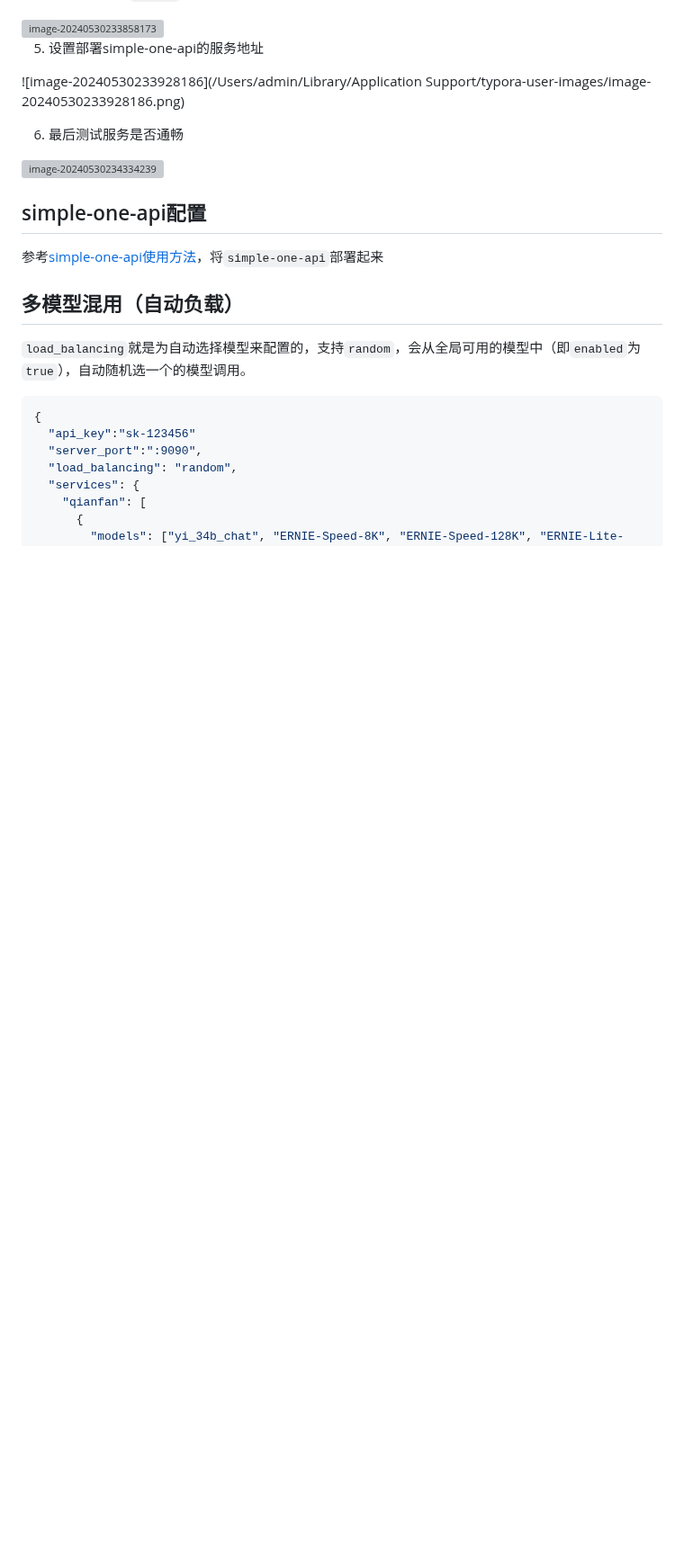
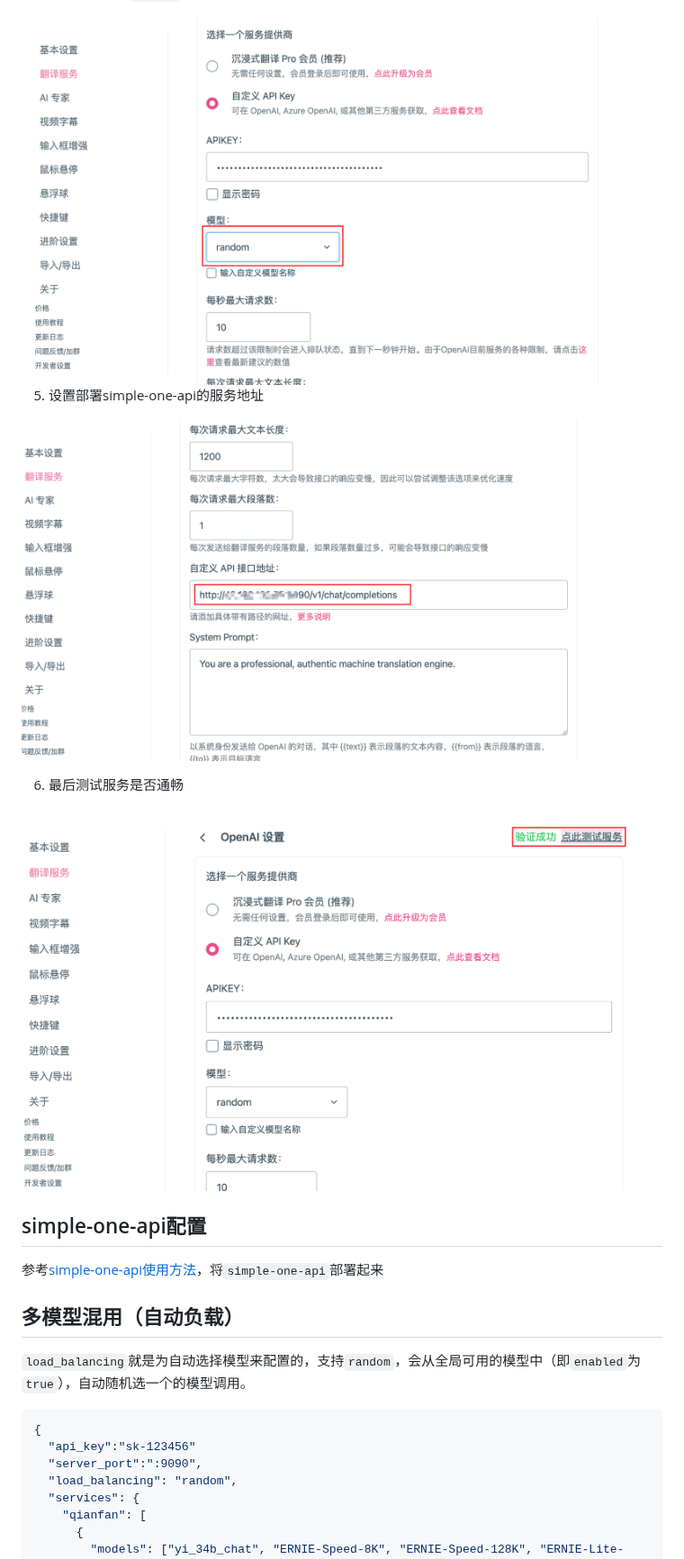
Before and after one commit to fruitbars/simple-one-api, a Markdown page: docs/在沉浸式翻译中使用simple-one-api.md, the part around one of its changes. Shown at 90% size. GitHub-like rendering; pictures changed too: docs/asset/image-20240530233858173.png (added), docs/asset/image-20240530233928186.png (added), docs/asset/image-20240530234334239.png (added); blank space fills up the shorter version; grey boxes are pictures that could not be loaded.

```diff
--- a/docs/在沉浸式翻译中使用simple-one-api.md
+++ b/docs/在沉浸式翻译中使用simple-one-api.md
@@ -35,15 +35,15 @@
 
 4. 将模型设置为`random`，然后随机选一个模型使用
 
-<img src="/Users/admin/Library/Application Support/typora-user-images/image-20240530233858173.png" alt="image-20240530233858173" style="zoom:50%;" />
+<img src="asset/image-20240530233858173.png" alt="image-20240530233858173" style="zoom:50%;" />
 
 5. 设置部署simple-one-api的服务地址
 
-![image-20240530233928186](/Users/admin/Library/Application Support/typora-user-images/image-20240530233928186.png)
+![image-20240530233928186](asset/image-20240530233928186.png)
 
 6. 最后测试服务是否通畅
 
-<img src="/Users/admin/Library/Application Support/typora-user-images/image-20240530234334239.png" alt="image-20240530234334239" style="zoom:50%;" />
+<img src="asset/image-20240530234334239.png" alt="image-20240530234334239" style="zoom:50%;" />
 
 ## simple-one-api配置
 
```
Also changed, not shown: other parts of docs/在沉浸式翻译中使用simple-one-api.md (+3 -3 lines), README.md (+8 -3 lines), docs/asset/image-20240530233647666.png (added), docs/asset/image-20240530233748804.png (added), docs/asset/image-20240530233817058.png (added).
